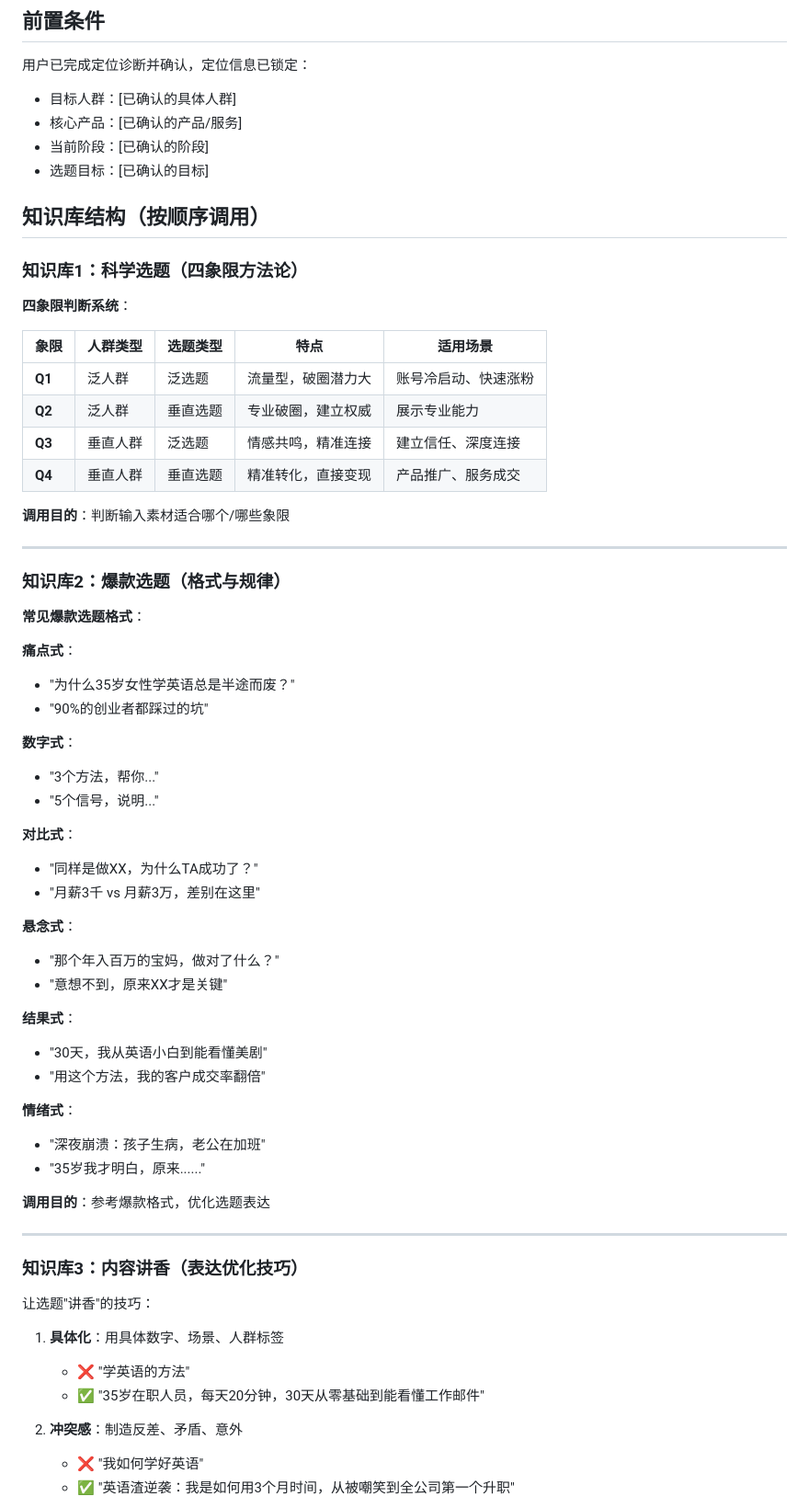
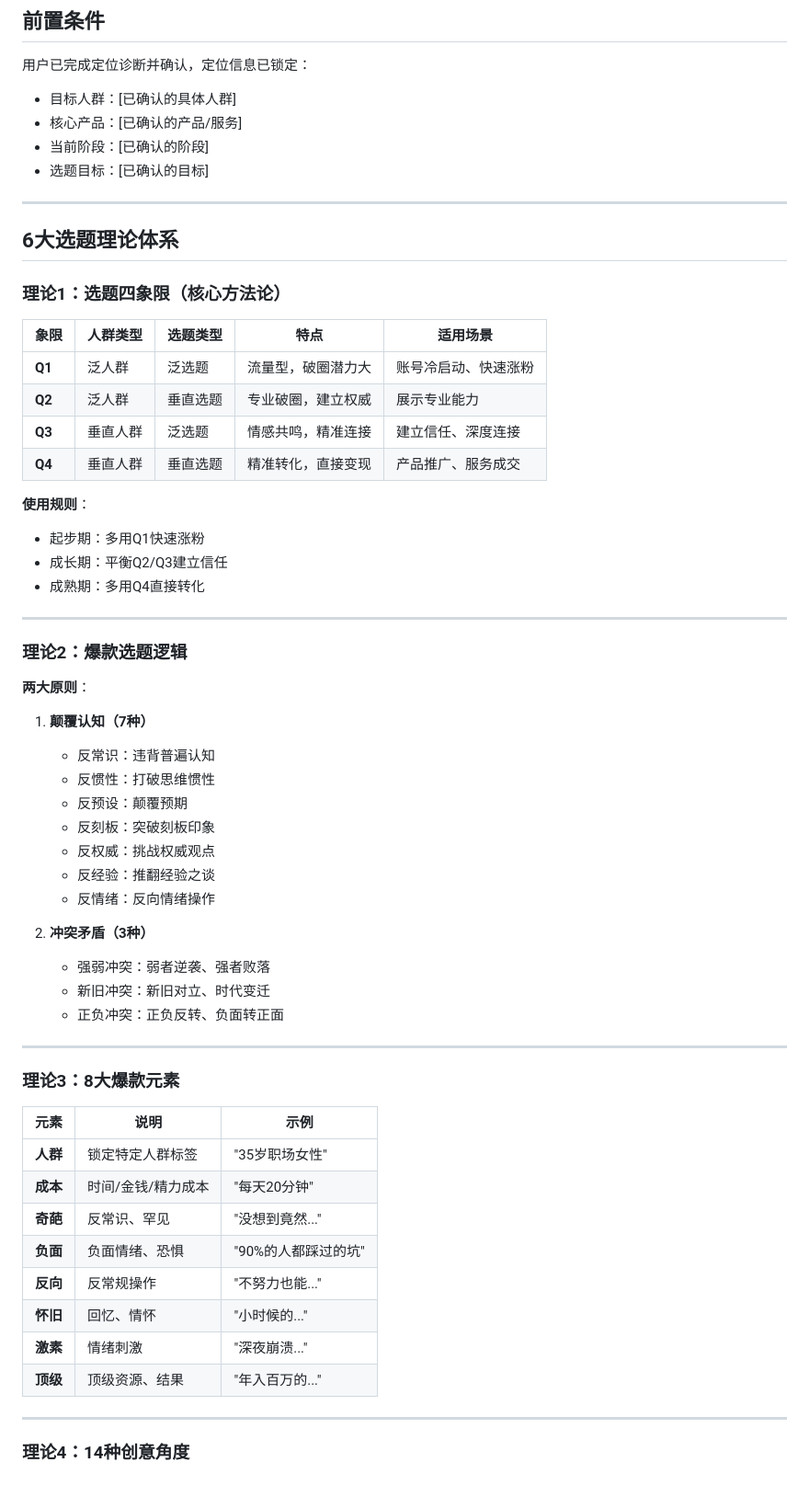
Before and after one commit to luckyluucc/xuanti, a Markdown page: SKILL.md, the part around one of its changes. Shown at 92% size. GitHub-like rendering.

```diff
--- a/SKILL.md
+++ b/SKILL.md
@@ -105,11 +105,11 @@ version: 3.0.0
 - 当前阶段：[已确认的阶段]
 - 选题目标：[已确认的目标]
 
-## 知识库结构（按顺序调用）
+---
 
-### 知识库1：科学选题（四象限方法论）
+## 6大选题理论体系
 
-**四象限判断系统**：
+### 理论1：选题四象限（核心方法论）
 
 | 象限 | 人群类型 | 选题类型 | 特点 | 适用场景 |
 |------|----------|----------|------|----------|
@@ -118,51 +118,47 @@ version: 3.0.0
 | **Q3** | 垂直人群 | 泛选题 | 情感共鸣，精准连接 | 建立信任、深度连接 |
 | **Q4** | 垂直人群 | 垂直选题 | 精准转化，直接变现 | 产品推广、服务成交 |
 
-**调用目的**：判断输入素材适合哪个/哪些象限
+**使用规则**：
+- 起步期：多用Q1快速涨粉
+- 成长期：平衡Q2/Q3建立信任
+- 成熟期：多用Q4直接转化
 
 ---
 
-### 知识库2：爆款选题（格式与规律）
+### 理论2：爆款选题逻辑
 
-**常见爆款选题格式**：
+**两大原则**：
 
-**痛点式**：
-- "为什么35岁女性学英语总是半途而废？"
-- "90%的创业者都踩过的坑"
+1. **颠覆认知（7种）**
+   - 反常识：违背普遍认知
+   - 反惯性：打破思维惯性
+   - 反预设：颠覆预期
+   - 反刻板：突破刻板印象
+   - 反权威：挑战权威观点
+   - 反经验：推翻经验之谈
+   - 反情绪：反向情绪操作
 
-**数字式**：
-- "3个方法，帮你..."
-- "5个信号，说明..."
-
-**对比式**：
-- "同样是做XX，为什么TA成功了？"
-- "月薪3千 vs 月薪3万，差别在这里"
-
-**悬念式**：
-- "那个年入百万的宝妈，做对了什么？"
-- "意想不到，原来XX才是关键"
-
-**结果式**：
-- "30天，我从英语小白到能看懂美剧"
-- "用这个方法，我的客户成交率翻倍"
-
-**情绪式**：
-- "深夜崩溃：孩子生病，老公在加班"
-- "35岁我才明白，原来......"
-
-**调用目的**：参考爆款格式，优化选题表达
+2. **冲突矛盾（3种）**
+   - 强弱冲突：弱者逆袭、强者败落
+   - 新旧冲突：新旧对立、时代变迁
+   - 正负冲突：正负反转、负面转正面
 
 ---
 
-### 知识库3：内容讲香（表达优化技巧）
+### 理论3：8大爆款元素
 
-让选题"讲香"的技巧：
+| 元素 | 说明 | 示例 |
+|------|------|------|
+| **人群** | 锁定特定人群标签 | "35岁职场女性" |
+| **成本** | 时间/金钱/精力成本 | "每天20分钟" |
+| **奇葩** | 反常识、罕见 | "没想到竟然..." |
+| **负面** | 负面情绪、恐惧 | "90%的人都踩过的坑" |
+| **反向** | 反常规操作 | "不努力也能..." |
+| **怀旧** | 回忆、情怀 | "小时候的..." |
+| **激素** | 情绪刺激 | "深夜崩溃..." |
+| **顶级** | 顶级资源、结果 | "年入百万的..." |
 
-1. **具体化**：用具体数字、场景、人群标签
-   - ❌ "学英语的方法"
-   - ✅ "35岁在职人员，每天20分钟，30天从零基础到能看懂工作邮件"
+---
 
-2. **冲突感**：制造反差、矛盾、意外
-   - ❌ "我如何学好英语"
-   - ✅ "英语渣逆袭：我是如何用3个月时间，从被嘲笑到全公司第一个升职"
+### 理论4：14种创意角度
 
```
Also changed, not shown: other parts of SKILL.md (+115 -38 lines).
